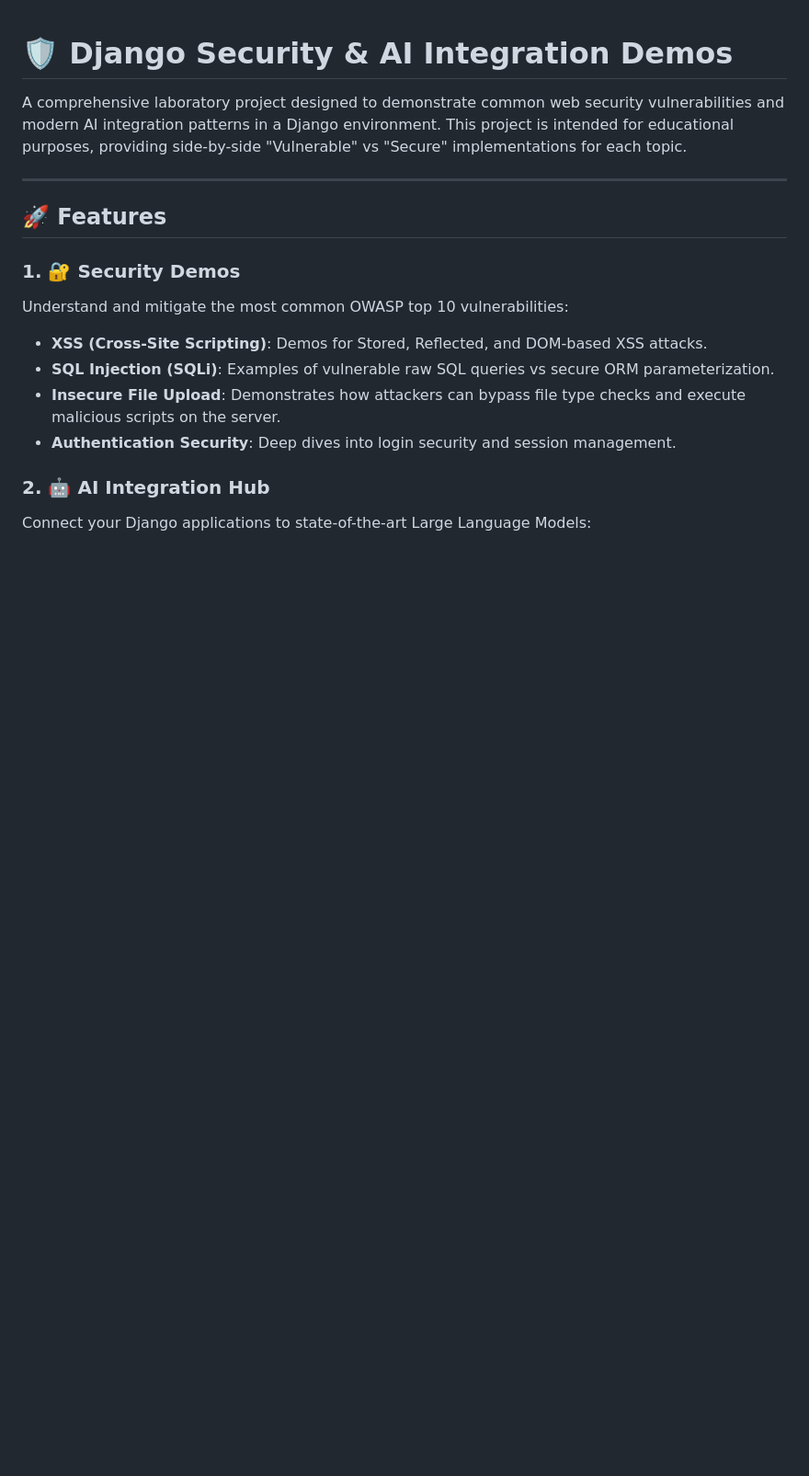
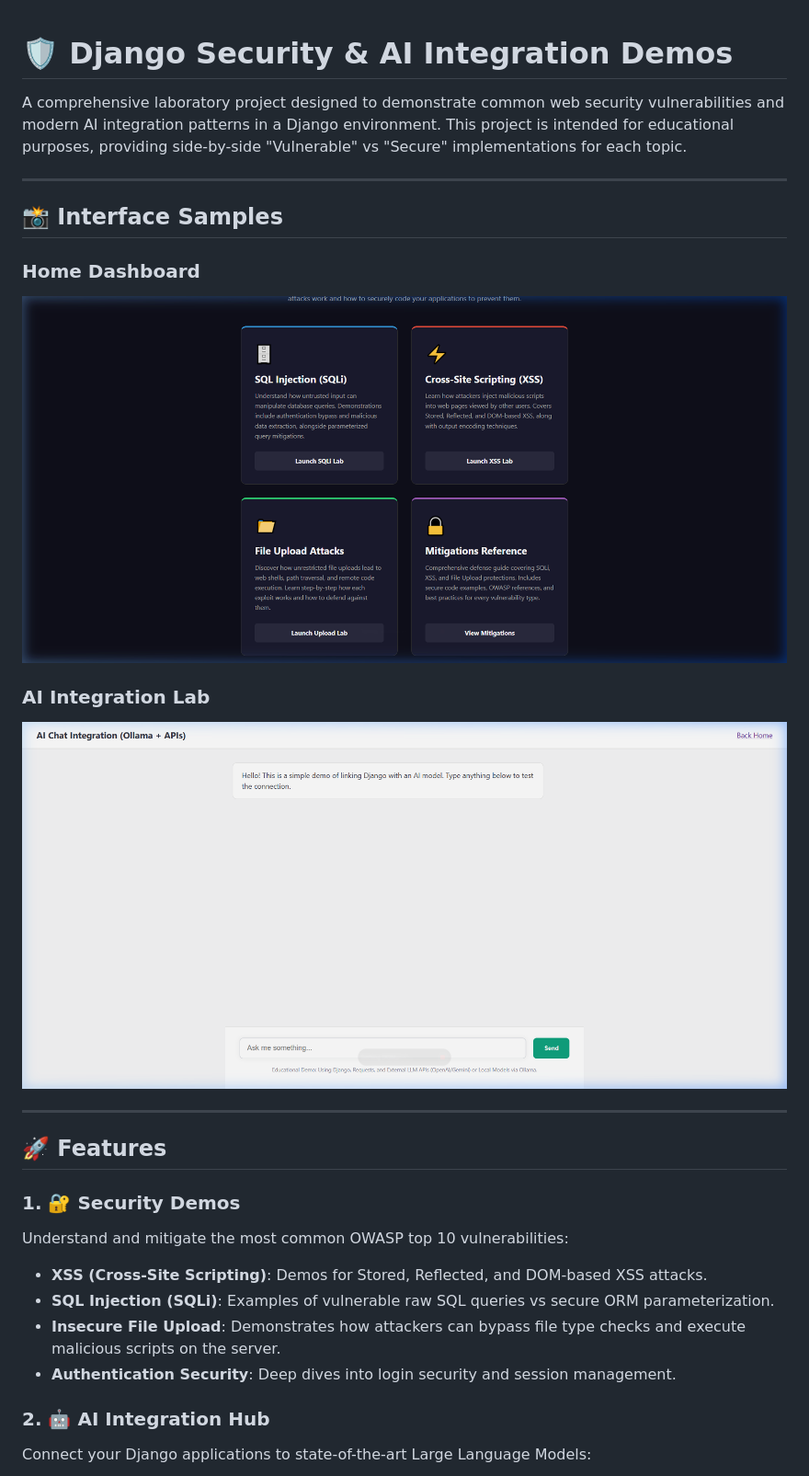
Before and after one commit to A8Shafiq/-Django-Security-AI-Integration-Demos, a Markdown page: README.md, the part around the change. Shown at 92% size. Rendered like a GitHub page; pictures changed too: screenshots/chatgpt_demo.png (added), screenshots/homepage.png (added); blank space fills up the shorter version.

Commit message:
Add screenshots to README

```diff
--- a/README.md
+++ b/README.md
@@ -1,6 +1,16 @@
 # 🛡️ Django Security & AI Integration Demos
 
 A comprehensive laboratory project designed to demonstrate common web security vulnerabilities and modern AI integration patterns in a Django environment. This project is intended for educational purposes, providing side-by-side "Vulnerable" vs "Secure" implementations for each topic.
+
+---
+
+## 📸 Interface Samples
+
+### Home Dashboard
+![Home Dashboard](screenshots/homepage.png)
+
+### AI Integration Lab
+![AI Demo](screenshots/chatgpt_demo.png)
 
 ---
 
```
